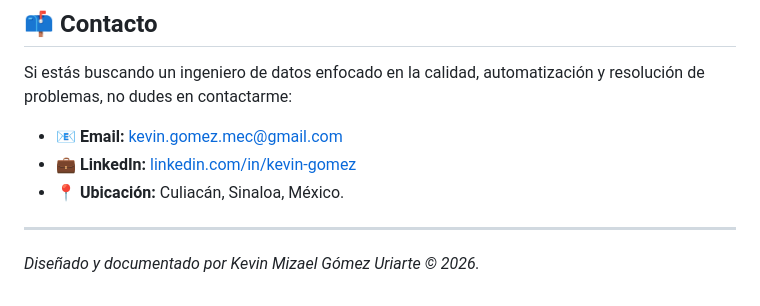
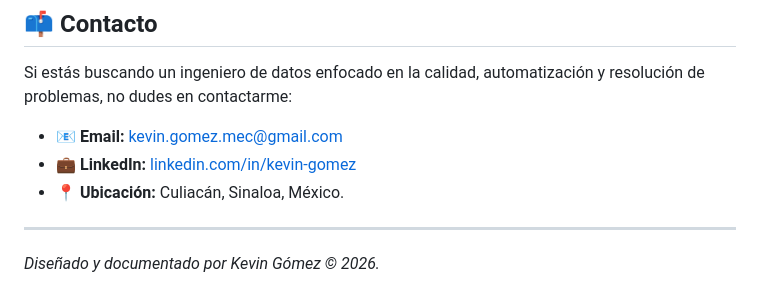
Before and after one commit to KevinMec/KevinMEC-CV-INFORMATICA-POWER-CENTER, a Markdown page: README.md, the part around the change. Drawn GitHub-style.

Commit message:
Update README.md with portfolio details

```diff
--- a/README.md
+++ b/README.md
@@ -55,4 +55,4 @@ Si estás buscando un ingeniero de datos enfocado en la calidad, automatización
 * 📍 **Ubicación:** Culiacán, Sinaloa, México.
 
 ---
-*Diseñado y documentado por Kevin Mizael Gómez Uriarte © 2026.*
+*Diseñado y documentado por Kevin Gómez © 2026.*
```
